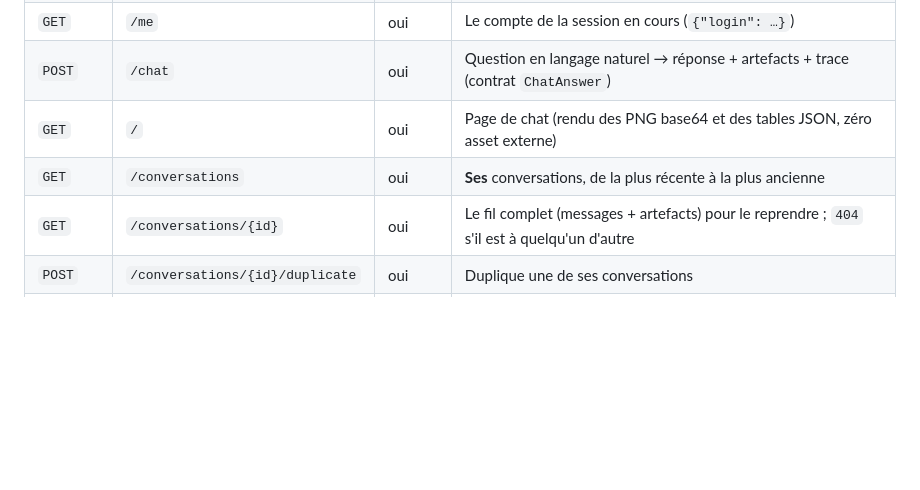
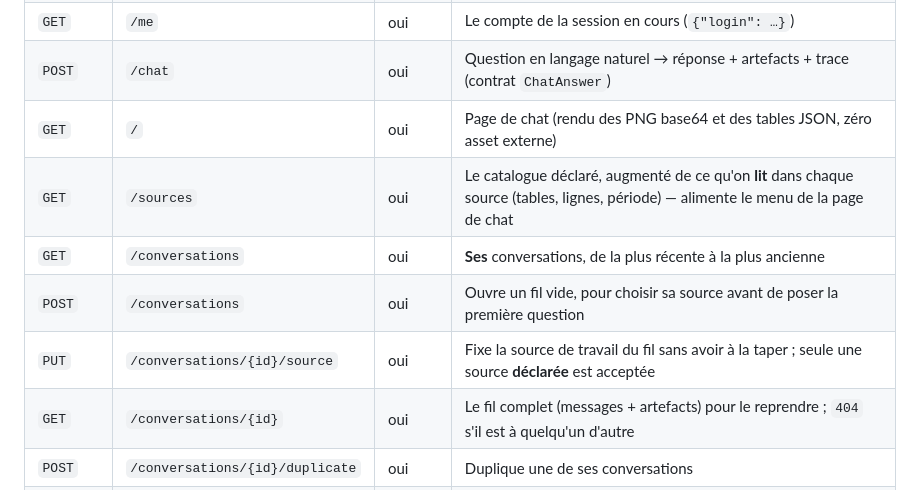
Before and after one commit to floSa/data-analyst-agent, a Markdown page: README.md, the part around the change. GitHub-like rendering; blank space fills up the shorter version.

```diff
--- a/README.md
+++ b/README.md
@@ -187,7 +187,10 @@ n'y écrit rien : cela ouvre un fil neuf et vide chez soi.
 | `GET` | `/me` | oui | Le compte de la session en cours (`{"login": …}`) |
 | `POST` | `/chat` | oui | Question en langage naturel → réponse + artefacts + trace (contrat `ChatAnswer`) |
 | `GET` | `/` | oui | Page de chat (rendu des PNG base64 et des tables JSON, zéro asset externe) |
+| `GET` | `/sources` | oui | Le catalogue déclaré, augmenté de ce qu'on **lit** dans chaque source (tables, lignes, période) — alimente le menu de la page de chat |
 | `GET` | `/conversations` | oui | **Ses** conversations, de la plus récente à la plus ancienne |
+| `POST` | `/conversations` | oui | Ouvre un fil vide, pour choisir sa source avant de poser la première question |
+| `PUT` | `/conversations/{id}/source` | oui | Fixe la source de travail du fil sans avoir à la taper ; seule une source **déclarée** est acceptée |
 | `GET` | `/conversations/{id}` | oui | Le fil complet (messages + artefacts) pour le reprendre ; `404` s'il est à quelqu'un d'autre |
 | `POST` | `/conversations/{id}/duplicate` | oui | Duplique une de ses conversations |
 | `DELETE` | `/conversations/{id}` | oui | Supprime une de ses conversations et sa mémoire |
```
Also changed, not shown: docs/ARCHITECTURE.md (+40 -1 lines), docs/axes-amelioration.md (+30 -0 lines).
